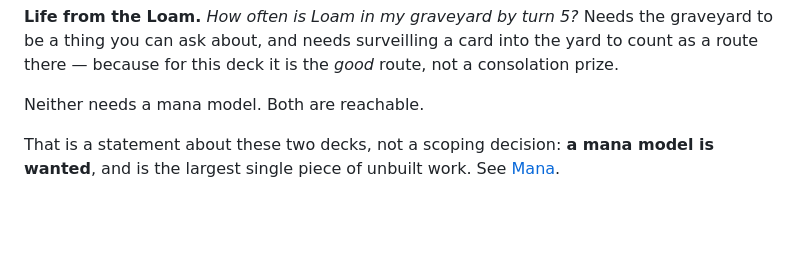
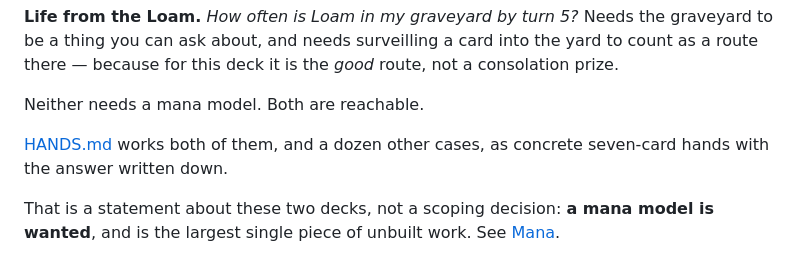
Before and after one commit to cramt/progress-engine, a Markdown page: VISION.md, the part around the change. GitHub-like rendering; blank space fills up the shorter version.

```diff
--- a/VISION.md
+++ b/VISION.md
@@ -41,6 +41,9 @@ yard to count as a route there — because for this deck it is the *good* route,
 not a consolation prize.
 
 Neither needs a mana model. Both are reachable.
+
+[HANDS.md](HANDS.md) works both of them, and a dozen other cases, as concrete
+seven-card hands with the answer written down.
 
 That is a statement about these two decks, not a scoping decision: **a mana
 model is wanted**, and is the largest single piece of unbuilt work. See
```
Also changed, not shown: HANDS.md (added, +279 -0 lines), README.md (+3 -1 lines).
